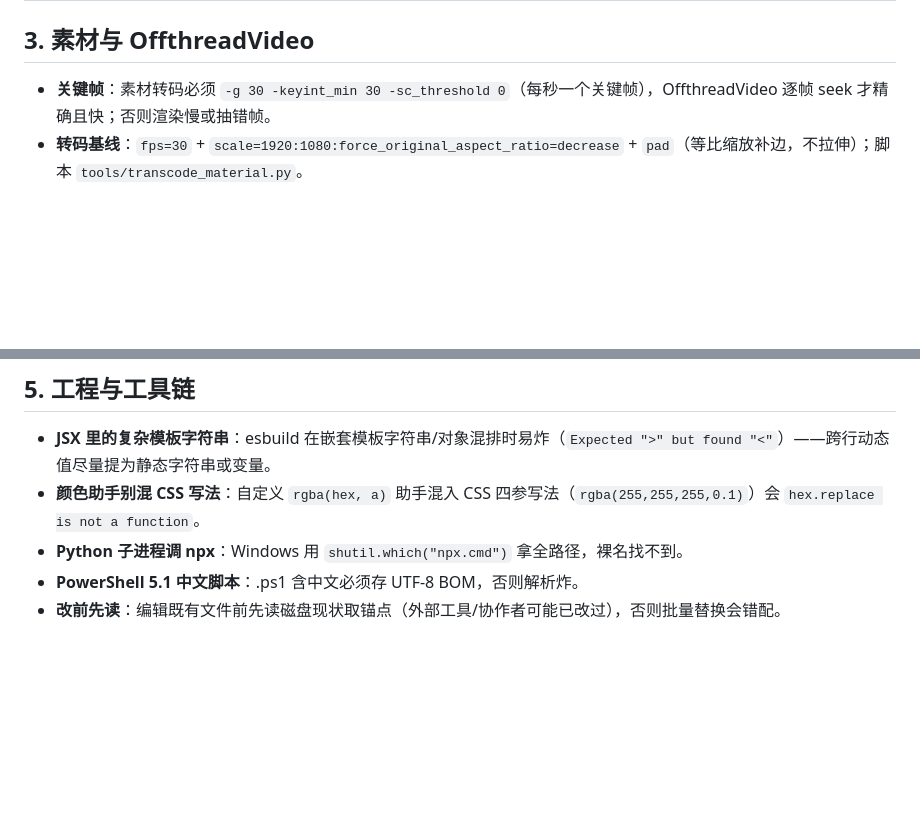
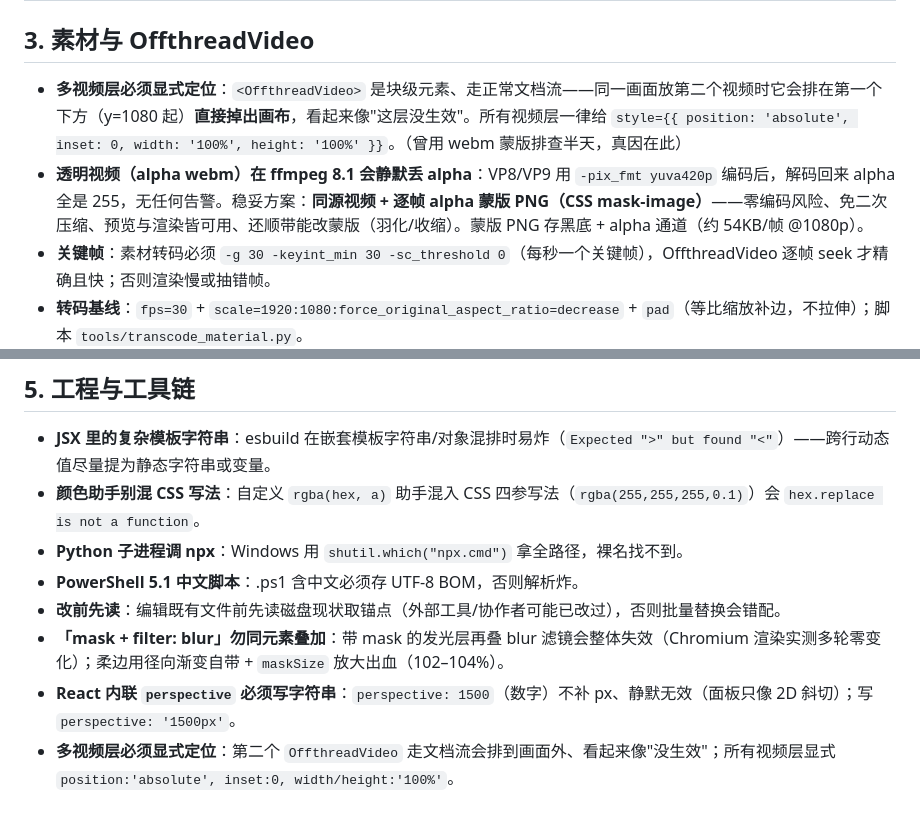
Before and after one commit to mengyuyuan/video-pipeline-sdk, a Markdown page: PITFALLS.md, 2 parts joined by grey strips. Drawn GitHub-style; blank space fills up the shorter version.

Commit message:
机制入册：人物蒙版分层 + 真透视卡 + 新坑位（mask+blur 失效 / perspective 单位 / 多视频层定位）

```diff
--- a/PITFALLS.md
+++ b/PITFALLS.md
@@ -28,6 +28,8 @@ python tools/check_sync.py --ref ref.wav --test out.mp4 --windows 8-14,30-36,60-
 
 ## 3. 素材与 OffthreadVideo
 
+- **多视频层必须显式定位**：`<OffthreadVideo>` 是块级元素、走正常文档流——同一画面放第二个视频时它会排在第一个下方（y=1080 起）**直接掉出画布**，看起来像"这层没生效"。所有视频层一律给 `style={{ position: 'absolute', inset: 0, width: '100%', height: '100%' }}`。（曾用 webm 蒙版排查半天，真因在此）
+- **透明视频（alpha webm）在 ffmpeg 8.1 会静默丢 alpha**：VP8/VP9 用 `-pix_fmt yuva420p` 编码后，解码回来 alpha 全是 255，无任何告警。稳妥方案：**同源视频 + 逐帧 alpha 蒙版 PNG（CSS mask-image）**——零编码风险、免二次压缩、预览与渲染皆可用、还顺带能改蒙版（羽化/收缩）。蒙版 PNG 存黑底 + alpha 通道（约 54KB/帧 @1080p）。
 - **关键帧**：素材转码必须 `-g 30 -keyint_min 30 -sc_threshold 0`（每秒一个关键帧），OffthreadVideo 逐帧 seek 才精确且快；否则渲染慢或抽错帧。
 - **转码基线**：`fps=30` + `scale=1920:1080:force_original_aspect_ratio=decrease` + `pad`（等比缩放补边，不拉伸）；脚本 `tools/transcode_material.py`。
 - **PiP 小窗**：OffthreadVideo 不给显式 `width/height` 会被容器裁空白——必须显式尺寸。
@@ -47,3 +49,6 @@ python tools/check_sync.py --ref ref.wav --test out.mp4 --windows 8-14,30-36,60-
 - **Python 子进程调 npx**：Windows 用 `shutil.which("npx.cmd")` 拿全路径，裸名找不到。
 - **PowerShell 5.1 中文脚本**：.ps1 含中文必须存 UTF-8 BOM，否则解析炸。
 - **改前先读**：编辑既有文件前先读磁盘现状取锚点（外部工具/协作者可能已改过），否则批量替换会错配。
+- **「mask + filter: blur」勿同元素叠加**：带 mask 的发光层再叠 blur 滤镜会整体失效（Chromium 渲染实测多轮零变化）；柔边用径向渐变自带 + `maskSize` 放大出血（102–104%）。
+- **React 内联 `perspective` 必须写字符串**：`perspective: 1500`（数字）不补 px、静默无效（面板只像 2D 斜切）；写 `perspective: '1500px'`。
+- **多视频层必须显式定位**：第二个 `OffthreadVideo` 走文档流会排到画面外、看起来像"没生效"；所有视频层显式 `position:'absolute', inset:0, width/height:'100%'`。
```
Also changed, not shown: references/quality-mechanisms.md (+2 -0 lines).
